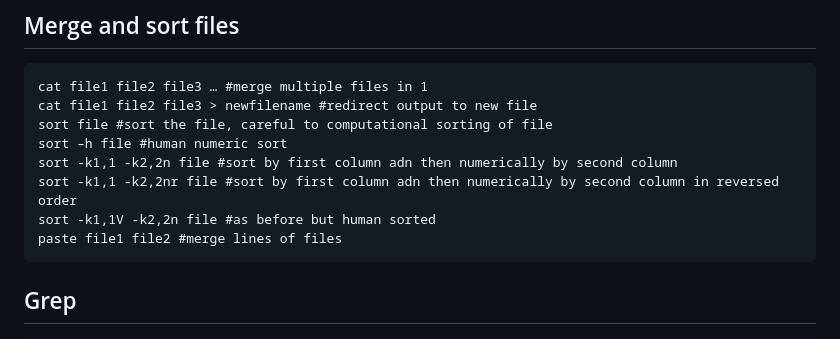
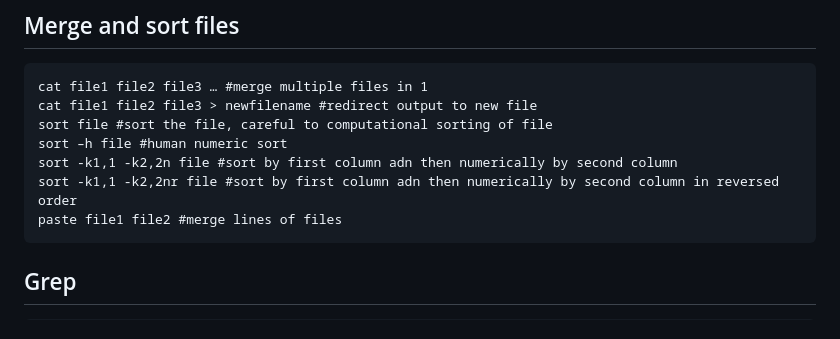
Before and after one commit to LDoni/Microbiologia_Molecolare_2025, a Markdown page: BASH/introduzione_BASH.md, the part around the change. GitHub-like rendering.

````diff
--- a/BASH/introduzione_BASH.md
+++ b/BASH/introduzione_BASH.md
@@ -49,7 +49,6 @@ sort file #sort the file, careful to computational sorting of file
 sort –h file #human numeric sort
 sort -k1,1 -k2,2n file #sort by first column adn then numerically by second column
 sort -k1,1 -k2,2nr file #sort by first column adn then numerically by second column in reversed order
-sort -k1,1V -k2,2n file #as before but human sorted
 paste file1 file2 #merge lines of files
 ```
 ## Grep
````
